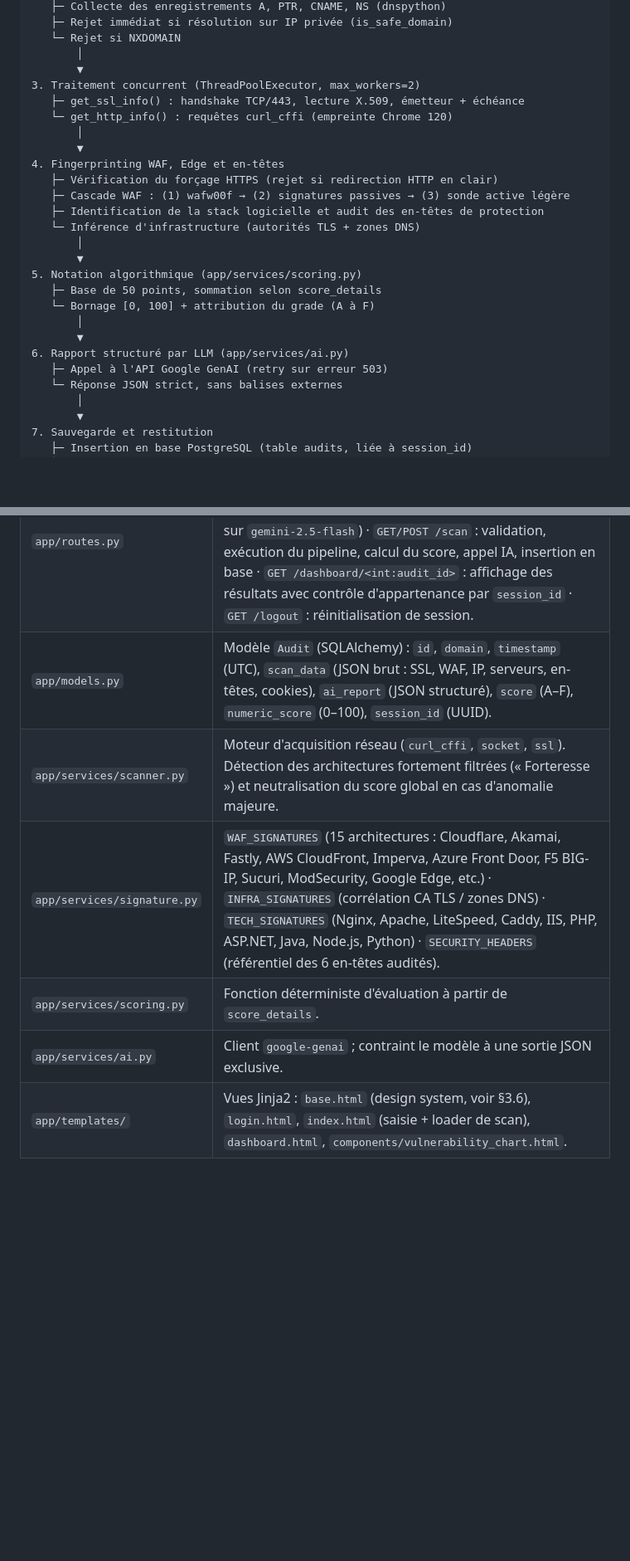
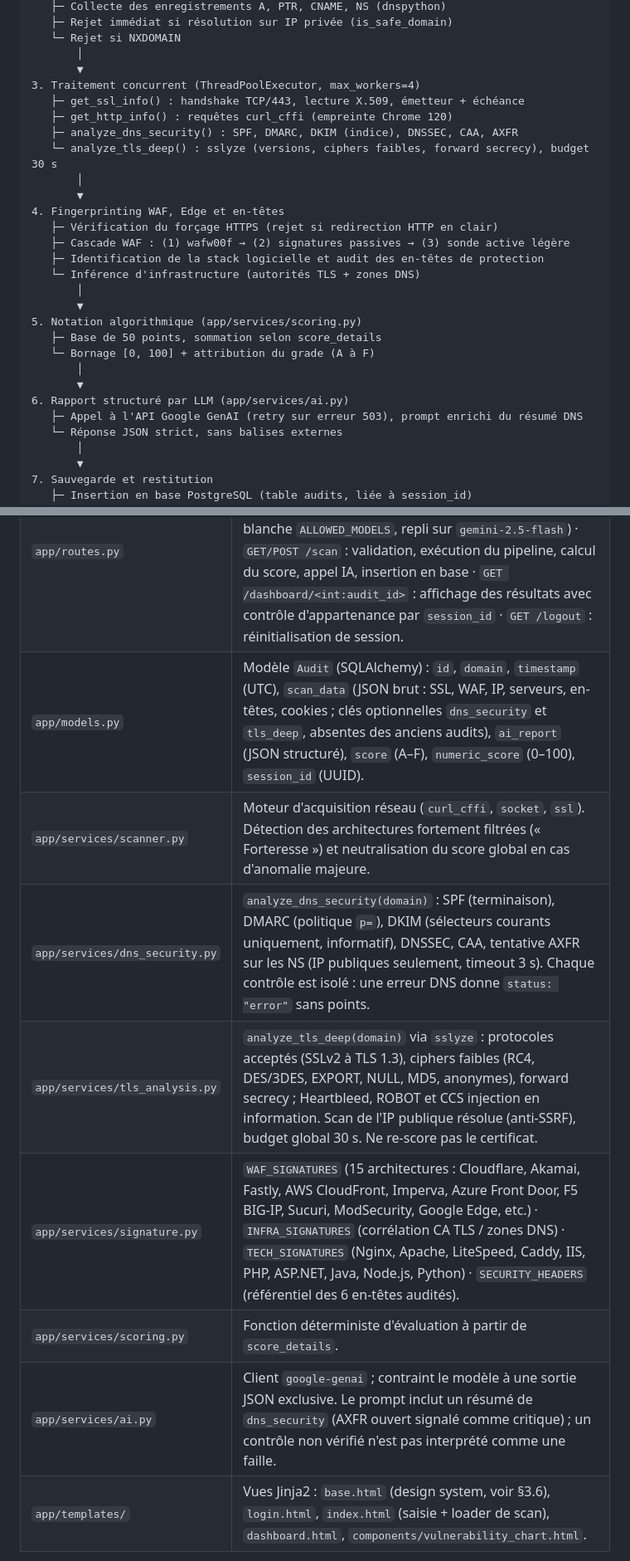
Before and after one commit to WeKup/SecuScope, a Markdown page: README.md, 2 parts joined by grey strips. Shown at 83% size. Rendered like a GitHub page; blank space fills up the shorter version.

Commit message:
docs(readme): DNS/TLS dans la stack, l'arborescence et la roadmap

```diff
--- a/README.md
+++ b/README.md
@@ -105,9 +105,11 @@ flowchart LR
    └─ Rejet si NXDOMAIN
        │
        ▼
-3. Traitement concurrent (ThreadPoolExecutor, max_workers=2)
+3. Traitement concurrent (ThreadPoolExecutor, max_workers=4)
    ├─ get_ssl_info() : handshake TCP/443, lecture X.509, émetteur + échéance
-   └─ get_http_info() : requêtes curl_cffi (empreinte Chrome 120)
+   ├─ get_http_info() : requêtes curl_cffi (empreinte Chrome 120)
+   ├─ analyze_dns_security() : SPF, DMARC, DKIM (indice), DNSSEC, CAA, AXFR
+   └─ analyze_tls_deep() : sslyze (versions, ciphers faibles, forward secrecy), budget 30 s
        │
        ▼
 4. Fingerprinting WAF, Edge et en-têtes
@@ -123,7 +125,7 @@ flowchart LR
        │
        ▼
 6. Rapport structuré par LLM (app/services/ai.py)
-   ├─ Appel à l'API Google GenAI (retry sur erreur 503)
+   ├─ Appel à l'API Google GenAI (retry sur erreur 503), prompt enrichi du résumé DNS
    └─ Réponse JSON strict, sans balises externes
        │
        ▼
@@ -138,11 +140,13 @@ flowchart LR
 |---|---|
 | `app/__init__.py` | Application factory (`create_app`), initialisation SQLAlchemy, activation globale de `CSRFProtect`, enregistrement du blueprint. |
 | `app/routes.py` | `GET/POST /` : réception et stockage en session de la clé API Google GenAI (longueur bornée par `MAX_API_KEY_LENGTH` = 256) et du modèle cible (liste blanche `ALLOWED_MODELS`, repli sur `gemini-2.5-flash`) · `GET/POST /scan` : validation, exécution du pipeline, calcul du score, appel IA, insertion en base · `GET /dashboard/<int:audit_id>` : affichage des résultats avec contrôle d'appartenance par `session_id` · `GET /logout` : réinitialisation de session. |
-| `app/models.py` | Modèle `Audit` (SQLAlchemy) : `id`, `domain`, `timestamp` (UTC), `scan_data` (JSON brut : SSL, WAF, IP, serveurs, en-têtes, cookies), `ai_report` (JSON structuré), `score` (A–F), `numeric_score` (0–100), `session_id` (UUID). |
+| `app/models.py` | Modèle `Audit` (SQLAlchemy) : `id`, `domain`, `timestamp` (UTC), `scan_data` (JSON brut : SSL, WAF, IP, serveurs, en-têtes, cookies ; clés optionnelles `dns_security` et `tls_deep`, absentes des anciens audits), `ai_report` (JSON structuré), `score` (A–F), `numeric_score` (0–100), `session_id` (UUID). |
 | `app/services/scanner.py` | Moteur d'acquisition réseau (`curl_cffi`, `socket`, `ssl`). Détection des architectures fortement filtrées (« Forteresse ») et neutralisation du score global en cas d'anomalie majeure. |
+| `app/services/dns_security.py` | `analyze_dns_security(domain)` : SPF (terminaison), DMARC (politique `p=`), DKIM (sélecteurs courants uniquement, informatif), DNSSEC, CAA, tentative AXFR sur les NS (IP publiques seulement, timeout 3 s). Chaque contrôle est isolé : une erreur DNS donne `status: "error"` sans points. |
+| `app/services/tls_analysis.py` | `analyze_tls_deep(domain)` via `sslyze` : protocoles acceptés (SSLv2 à TLS 1.3), ciphers faibles (RC4, DES/3DES, EXPORT, NULL, MD5, anonymes), forward secrecy ; Heartbleed, ROBOT et CCS injection en information. Scan de l'IP publique résolue (anti-SSRF), budget global 30 s. Ne re-score pas le certificat. |
 | `app/services/signature.py` | `WAF_SIGNATURES` (15 architectures : Cloudflare, Akamai, Fastly, AWS CloudFront, Imperva, Azure Front Door, F5 BIG-IP, Sucuri, ModSecurity, Google Edge, etc.) · `INFRA_SIGNATURES` (corrélation CA TLS / zones DNS) · `TECH_SIGNATURES` (Nginx, Apache, LiteSpeed, Caddy, IIS, PHP, ASP.NET, Java, Node.js, Python) · `SECURITY_HEADERS` (référentiel des 6 en-têtes audités). |
 | `app/services/scoring.py` | Fonction déterministe d'évaluation à partir de `score_details`. |
-| `app/services/ai.py` | Client `google-genai` ; contraint le modèle à une sortie JSON exclusive. |
+| `app/services/ai.py` | Client `google-genai` ; contraint le modèle à une sortie JSON exclusive. Le prompt inclut un résumé de `dns_security` (AXFR ouvert signalé comme critique) ; un contrôle non vérifié n'est pas interprété comme une faille. |
 | `app/templates/` | Vues Jinja2 : `base.html` (design system, voir §3.6), `login.html`, `index.html` (saisie + loader de scan), `dashboard.html`, `components/vulnerability_chart.html`. |
 
 ### 3.4 Format du rapport LLM
```
Also changed, not shown: other parts of README.md (+10 -3 lines).
